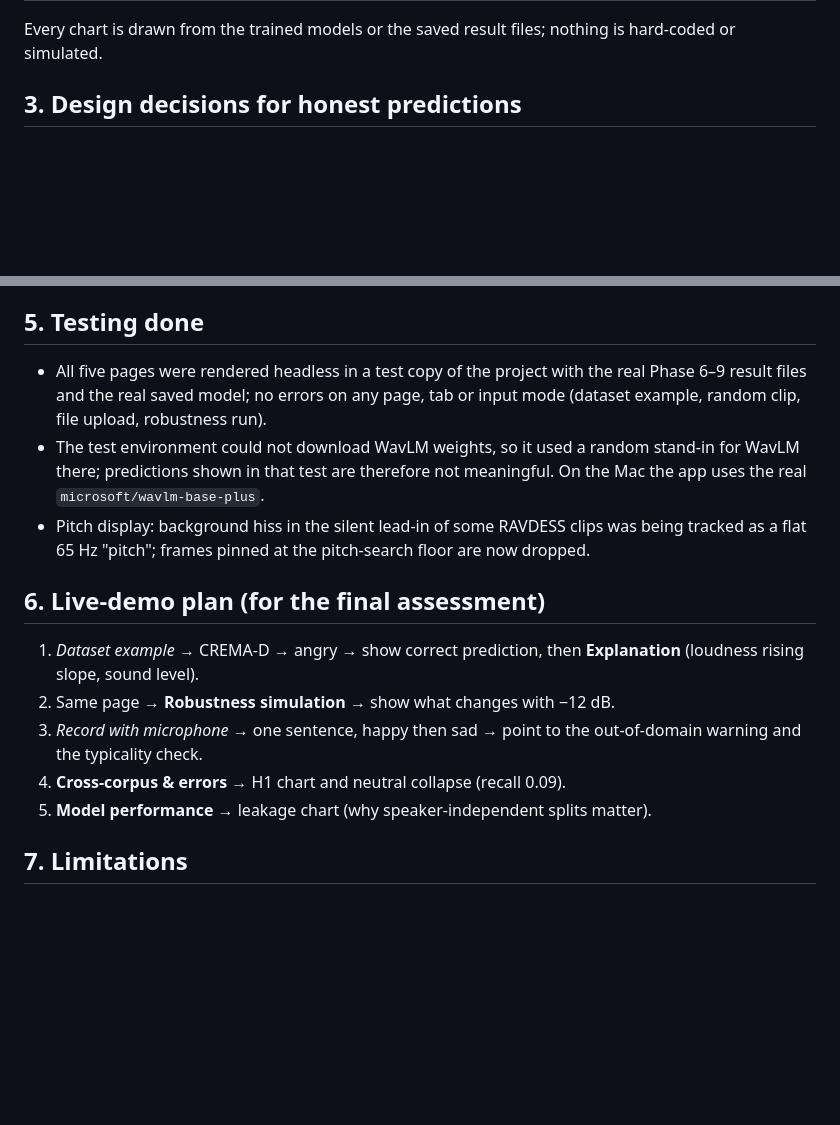
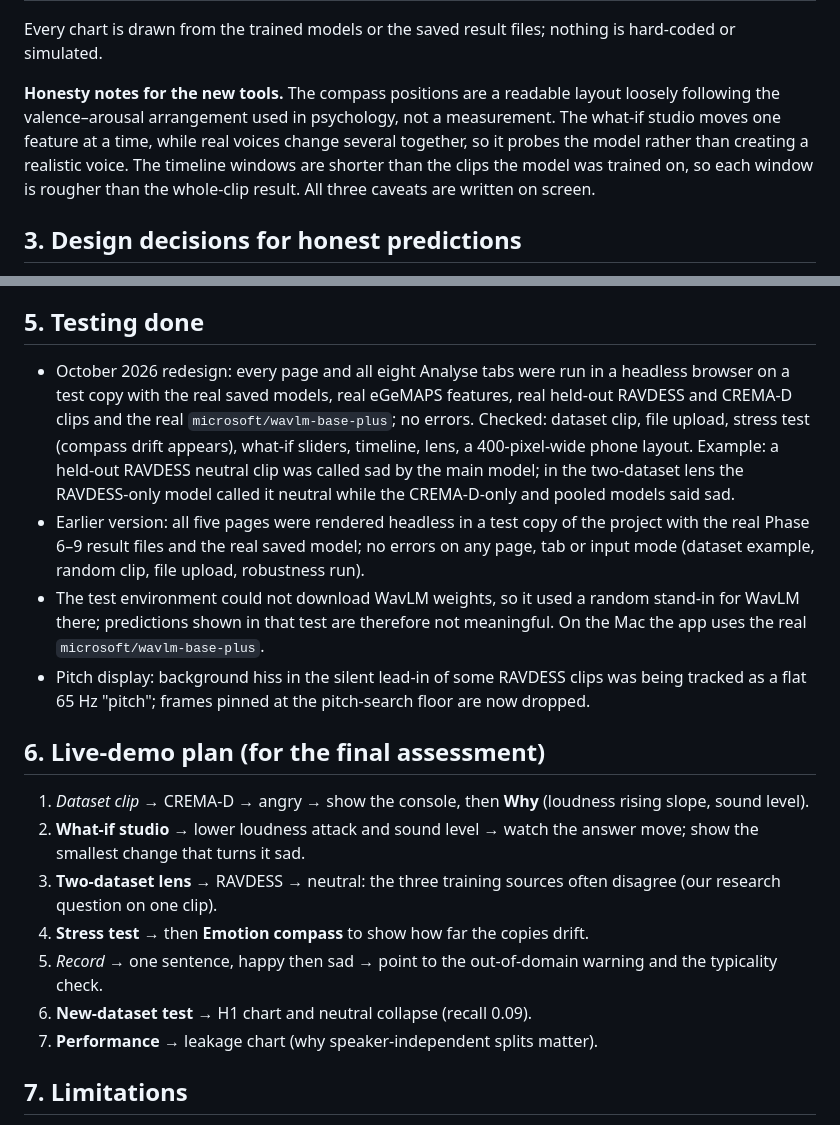
Before and after one commit to shreyashsp25/lucid-speech-emotion-xai, a Markdown page: report/09_simulation.md, 2 parts joined by grey strips. GitHub-like rendering; blank space fills up the shorter version.

```diff
--- a/report/09_simulation.md
+++ b/report/09_simulation.md
@@ -29,5 +34,7 @@ Needs `models/final_models.joblib` (from `notebooks/07_final_model.ipynb`), the
 
 Every chart is drawn from the trained models or the saved result files; nothing is hard-coded or simulated.
+
+**Honesty notes for the new tools.** The compass positions are a readable layout loosely following the valence–arousal arrangement used in psychology, not a measurement. The what-if studio moves one feature at a time, while real voices change several together, so it probes the model rather than creating a realistic voice. The timeline windows are shorter than the clips the model was trained on, so each window is rougher than the whole-clip result. All three caveats are written on screen.
 
 ## 3. Design decisions for honest predictions
 
@@ -46,17 +53,20 @@ Phase 7 found that the CREMA-D model relies on loudness (quiet → *sad*). Recor
 
 ## 5. Testing done
 
-- All five pages were rendered headless in a test copy of the project with the real Phase 6–9 result files and the real saved model; no errors on any page, tab or input mode (dataset example, random clip, file upload, robustness run).
+- October 2026 redesign: every page and all eight Analyse tabs were run in a headless browser on a test copy with the real saved models, real eGeMAPS features, real held-out RAVDESS and CREMA-D clips and the real `microsoft/wavlm-base-plus`; no errors. Checked: dataset clip, file upload, stress test (compass drift appears), what-if sliders, timeline, lens, a 400-pixel-wide phone layout. Example: a held-out RAVDESS neutral clip was called sad by the main model; in the two-dataset lens the RAVDESS-only model called it neutral while the CREMA-D-only and pooled models said sad.
+- Earlier version: all five pages were rendered headless in a test copy of the project with the real Phase 6–9 result files and the real saved model; no errors on any page, tab or input mode (dataset example, random clip, file upload, robustness run).
 - The test environment could not download WavLM weights, so it used a random stand-in for WavLM there; predictions shown in that test are therefore not meaningful. On the Mac the app uses the real `microsoft/wavlm-base-plus`.
 - Pitch display: background hiss in the silent lead-in of some RAVDESS clips was being tracked as a flat 65 Hz "pitch"; frames pinned at the pitch-search floor are now dropped.
 
 ## 6. Live-demo plan (for the final assessment)
 
-1. *Dataset example* → CREMA-D → angry → show correct prediction, then **Explanation** (loudness rising slope, sound level).
-2. Same page → **Robustness simulation** → show what changes with −12 dB.
-3. *Record with microphone* → one sentence, happy then sad → point to the out-of-domain warning and the typicality check.
-4. **Cross-corpus & errors** → H1 chart and neutral collapse (recall 0.09).
-5. **Model performance** → leakage chart (why speaker-independent splits matter).
+1. *Dataset clip* → CREMA-D → angry → show the console, then **Why** (loudness rising slope, sound level).
+2. **What-if studio** → lower loudness attack and sound level → watch the answer move; show the smallest change that turns it sad.
+3. **Two-dataset lens** → RAVDESS → neutral: the three training sources often disagree (our research question on one clip).
+4. **Stress test** → then **Emotion compass** to show how far the copies drift.
+5. *Record* → one sentence, happy then sad → point to the out-of-domain warning and the typicality check.
+6. **New-dataset test** → H1 chart and neutral collapse (recall 0.09).
+7. **Performance** → leakage chart (why speaker-independent splits matter).
 
 ## 7. Limitations
 
```
Also changed, not shown: other parts of report/09_simulation.md (+15 -10 lines), README.md (+4 -0 lines), results/figures/p9_app_analyse.png (added), 3 other files.
